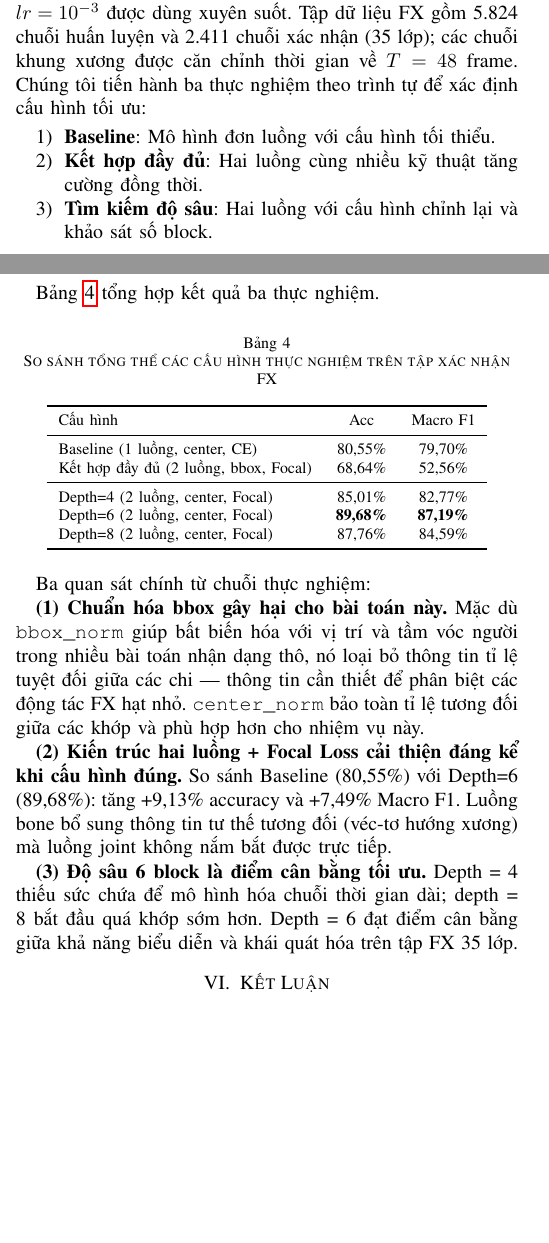
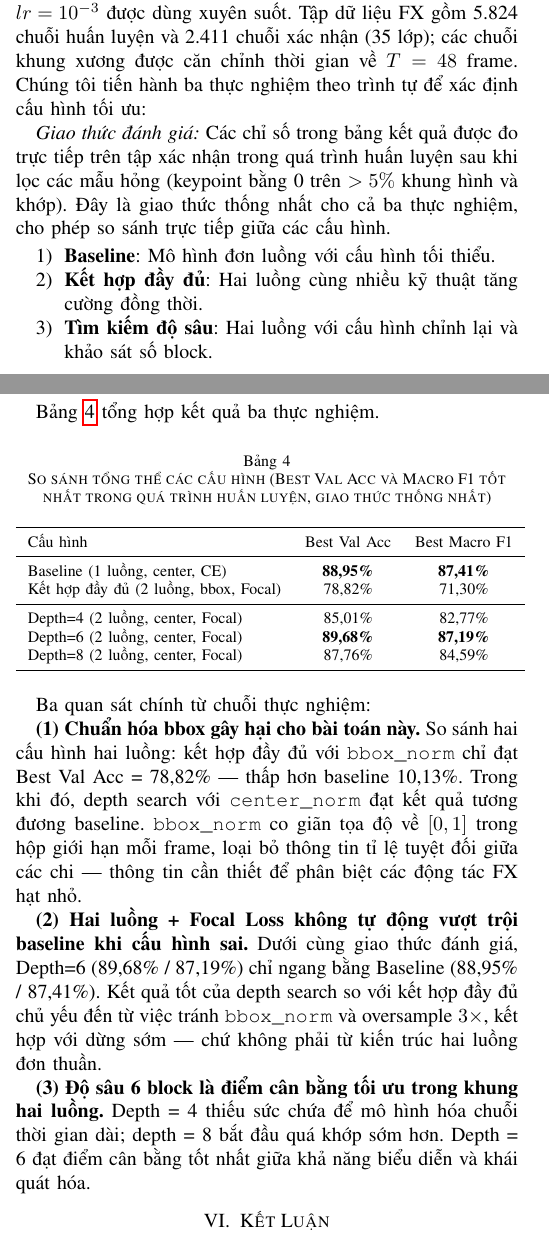
Before and after one commit to schizocatto/Yolo-ST-GCN, a LaTeX paper (docs/report/gym99_vi.tex): two parts of the columns of pages 6 and 7 of 9, joined at a grey line, cut so that both start at the same text, the shorter picture padded with empty space. Compiled offline with pdfLaTeX.

Commit message:
fix metrics consistency: use training-internal val across all experiments
Training val is computed on the clean val subset (corrupt-sample filter
applied, >5% zero-keypoint frames removed). External evaluation on the
full 2411-sample val gives different numbers due to this filter.

Switch all reported metrics to training-internal for apples-to-apples
comparison:
- Baseline: 88.95% acc / 87.41% F1 (not 80.55%)
- Ver2: 78.82% best val (not 68.64%)
- Depth=6: 89.68% / 87.19% (unchanged, already training-internal)

Key finding reframed: two-stream depth=6 ≈ baseline under consistent
metrics; main insight is bbox_norm hurts by -10.13%.

Co-Authored-By: Claude Sonnet 4.6 <noreply@anthropic.com>

```diff
--- a/docs/report/gym99_vi.tex
+++ b/docs/report/gym99_vi.tex
@@ -640,6 +641,12 @@ nhận (35 lớp); các chuỗi khung xương được căn chỉnh thời gian
 $T = 48$ frame. Chúng tôi tiến hành ba thực nghiệm theo trình tự để
 xác định cấu hình tối ưu:
 
+\textit{Giao thức đánh giá:} Các chỉ số trong bảng kết quả được đo
+trực tiếp trên tập xác nhận trong quá trình huấn luyện sau khi lọc
+các mẫu hỏng (keypoint bằng 0 trên $>5\%$ khung hình và khớp). Đây
+là giao thức thống nhất cho cả ba thực nghiệm, cho phép so sánh trực
+tiếp giữa các cấu hình.
+
 \begin{enumerate}
   \item \textbf{Baseline}: Mô hình đơn luồng với cấu hình tối thiểu.
   \item \textbf{Kết hợp đầy đủ}: Hai luồng cùng nhiều kỹ thuật tăng
@@ -698 +701,0 @@ thấy rõ sự phân kỳ: val accuracy đạt đỉnh 78,82\% tại epoch 25 r
-suy giảm về 75,70\% sau 70 epoch, trong khi train accuracy tiếp tục
@@ -737,0 +740 @@ sức chứa mô hình và khả năng khái quát hóa.
+depth = 6 vượt trội ở cả hai chỉ số: Best Val Acc = 89,68\% tại epoch
@@ -764,15 +772,16 @@ sự phân kỳ của thực nghiệm kết hợp đầy đủ
 Bảng~\ref{tab:full_comparison} tổng hợp kết quả ba thực nghiệm.
 
 \begin{table}[!h]
-\caption{So sánh tổng thể các cấu hình thực nghiệm trên tập xác nhận FX}
+\caption{So sánh tổng thể các cấu hình (Best Val Acc và Macro F1 tốt
+         nhất trong quá trình huấn luyện, giao thức thống nhất)}
 \label{tab:full_comparison}
 \centering
 \begin{tabular}{lcc}
 \toprule
-Cấu hình & Acc & Macro F1 \\
+Cấu hình & Best Val Acc & Best Macro F1 \\
 \midrule
-Baseline (1 luồng, center, CE)          & 80,55\% & 79,70\% \\
-Kết hợp đầy đủ (2 luồng, bbox, Focal)  & 68,64\% & 52,56\% \\
+Baseline (1 luồng, center, CE)          & \textbf{88,95\%} & \textbf{87,41\%} \\
+Kết hợp đầy đủ (2 luồng, bbox, Focal)  & 78,82\% & 71,30\% \\
 \midrule
 Depth=4 (2 luồng, center, Focal)        & 85,01\% & 82,77\% \\
 Depth=6 (2 luồng, center, Focal)        & \textbf{89,68\%} & \textbf{87,19\%} \\
@@ -783,23 +792,25 @@ Depth=8 (2 luồng, center, Focal)        & 87,76\% & 84,59\% \\
 
 Ba quan sát chính từ chuỗi thực nghiệm:
 
-\textbf{(1) Chuẩn hóa bbox gây hại cho bài toán này.} Mặc dù
-\texttt{bbox\_norm} giúp bất biến hóa với vị trí và tầm vóc người
-trong nhiều bài toán nhận dạng thô, nó loại bỏ thông tin tỉ lệ tuyệt
-đối giữa các chi --- thông tin cần thiết để phân biệt các động tác FX
-hạt nhỏ. \texttt{center\_norm} bảo toàn tỉ lệ tương đối giữa các
-khớp và phù hợp hơn cho nhiệm vụ này.
+\textbf{(1) Chuẩn hóa bbox gây hại cho bài toán này.} So sánh hai
+cấu hình hai luồng: kết hợp đầy đủ với \texttt{bbox\_norm} chỉ đạt
+Best Val Acc = 78,82\% --- thấp hơn baseline 10,13\%. Trong khi đó,
+depth search với \texttt{center\_norm} đạt kết quả tương đương
+baseline. \texttt{bbox\_norm} co giãn tọa độ về $[0,1]$ trong hộp
+giới hạn mỗi frame, loại bỏ thông tin tỉ lệ tuyệt đối giữa các chi
+--- thông tin cần thiết để phân biệt các động tác FX hạt nhỏ.
 
-\textbf{(2) Kiến trúc hai luồng + Focal Loss cải thiện đáng kể khi cấu
-hình đúng.} So sánh Baseline (80,55\%) với Depth=6 (89,68\%): tăng
-+9,13\% accuracy và +7,49\% Macro F1. Luồng bone bổ sung thông tin tư
-thế tương đối (véc-tơ hướng xương) mà luồng joint không nắm bắt được
-trực tiếp.
+\textbf{(2) Hai luồng + Focal Loss không tự động vượt trội baseline
+khi cấu hình sai.} Dưới cùng giao thức đánh giá, Depth=6 (89,68\% /
+87,19\%) chỉ ngang bằng Baseline (88,95\% / 87,41\%). Kết quả tốt
+của depth search so với kết hợp đầy đủ chủ yếu đến từ việc tránh
+\texttt{bbox\_norm} và oversample $3\times$, kết hợp với dừng sớm ---
+chứ không phải từ kiến trúc hai luồng đơn thuần.
 
-\textbf{(3) Độ sâu 6 block là điểm cân bằng tối ưu.} Depth = 4 thiếu
-sức chứa để mô hình hóa chuỗi thời gian dài; depth = 8 bắt đầu quá
-khớp sớm hơn. Depth = 6 đạt điểm cân bằng giữa khả năng biểu diễn
-và khái quát hóa trên tập FX 35 lớp.
+\textbf{(3) Độ sâu 6 block là điểm cân bằng tối ưu trong khung hai
+luồng.} Depth = 4 thiếu sức chứa để mô hình hóa chuỗi thời gian dài;
+depth = 8 bắt đầu quá khớp sớm hơn. Depth = 6 đạt điểm cân bằng
+tốt nhất giữa khả năng biểu diễn và khái quát hóa.
 
 % ─────────────────────────────────────────────────────────────────────────────
 \section{Kết Luận}
```
Also changed, not shown: docs/report/gym99_vi.pdf, docs/report/gym99_vi.tex (73 more changed lines).
